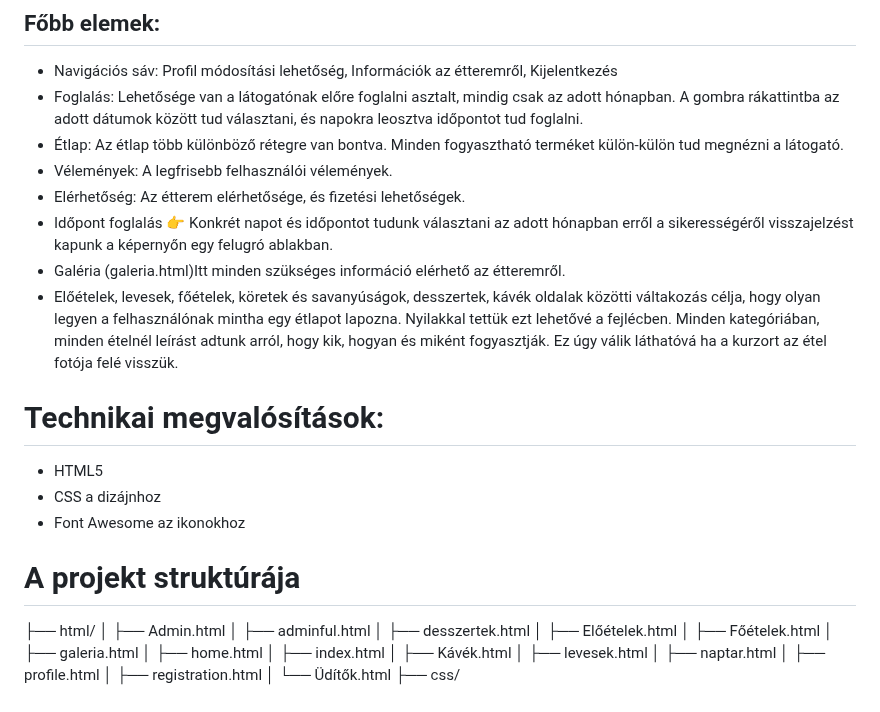
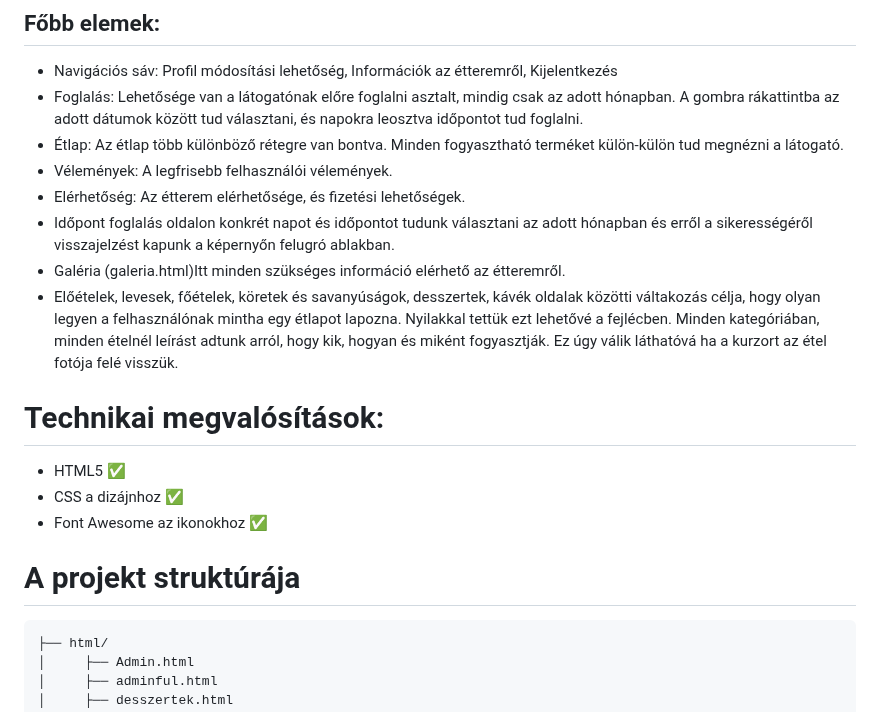
Before and after one commit to nikolett21/niki.frontend, a Markdown page: readme.md, the part around one of its changes. Rendered like a GitHub page.

````diff
--- a/readme.md
+++ b/readme.md
@@ -30,17 +30,18 @@ Keresztnév, vezetéknév, email és jelszó mezők kitöltésével.
 -  Étlap: Az étlap több különböző rétegre van bontva. Minden fogyasztható terméket külön-külön tud megnézni a látogató.
 -  Vélemények: A legfrisebb felhasználói vélemények.
 -  Elérhetőség: Az étterem elérhetősége, és fizetési lehetőségek.
--  Időpont foglalás 👉 Konkrét napot és időpontot tudunk választani az adott hónapban erről a sikerességéről visszajelzést kapunk a képernyőn egy felugró ablakban.
+-  Időpont foglalás oldalon konkrét napot és időpontot tudunk választani az adott hónapban és erről a sikerességéről visszajelzést kapunk a képernyőn felugró ablakban.
 - Galéria (galeria.html)Itt minden szükséges információ elérhető az étteremről.
 - Előételek, levesek, főételek, köretek és savanyúságok, desszertek, kávék oldalak közötti váltakozás célja, hogy olyan legyen a felhasználónak mintha egy étlapot lapozna. Nyilakkal tettük ezt lehetővé a fejlécben. Minden kategóriában, minden ételnél leírást adtunk arról, hogy kik,
 hogyan és miként fogyasztják. Ez úgy válik láthatóvá ha a kurzort az étel
 fotója felé visszük.
 
 # Technikai megvalósítások:
- - HTML5
- - CSS a dizájnhoz
- - Font Awesome az ikonokhoz
+ - HTML5 ✅
+ - CSS a dizájnhoz ✅
+ - Font Awesome az ikonokhoz ✅
 # A projekt struktúrája
+```markdown
 ├── html/
 │     ├── Admin.html
 │     ├── adminful.html
````
Also changed, not shown: other parts of readme.md (+20 -17 lines).
